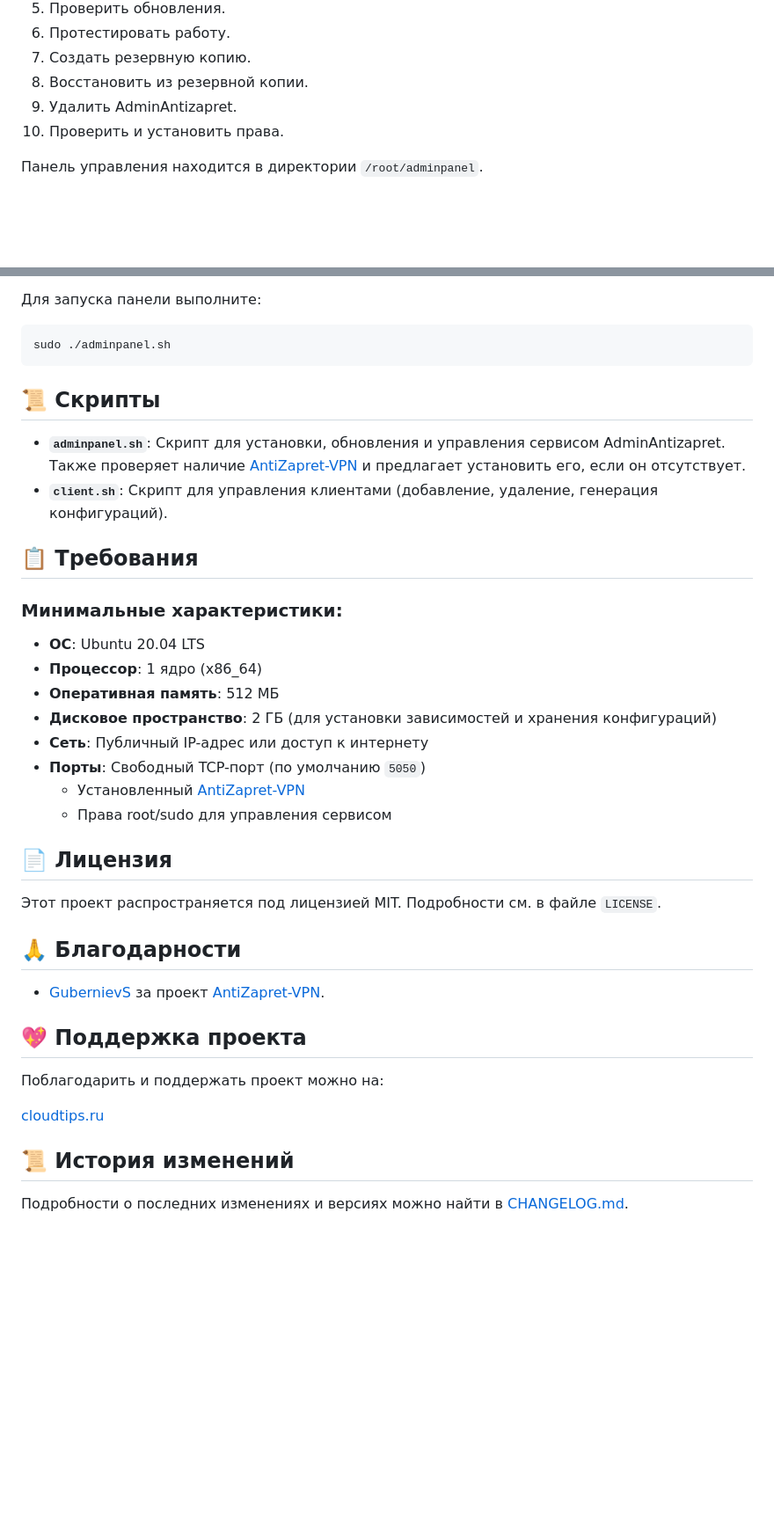
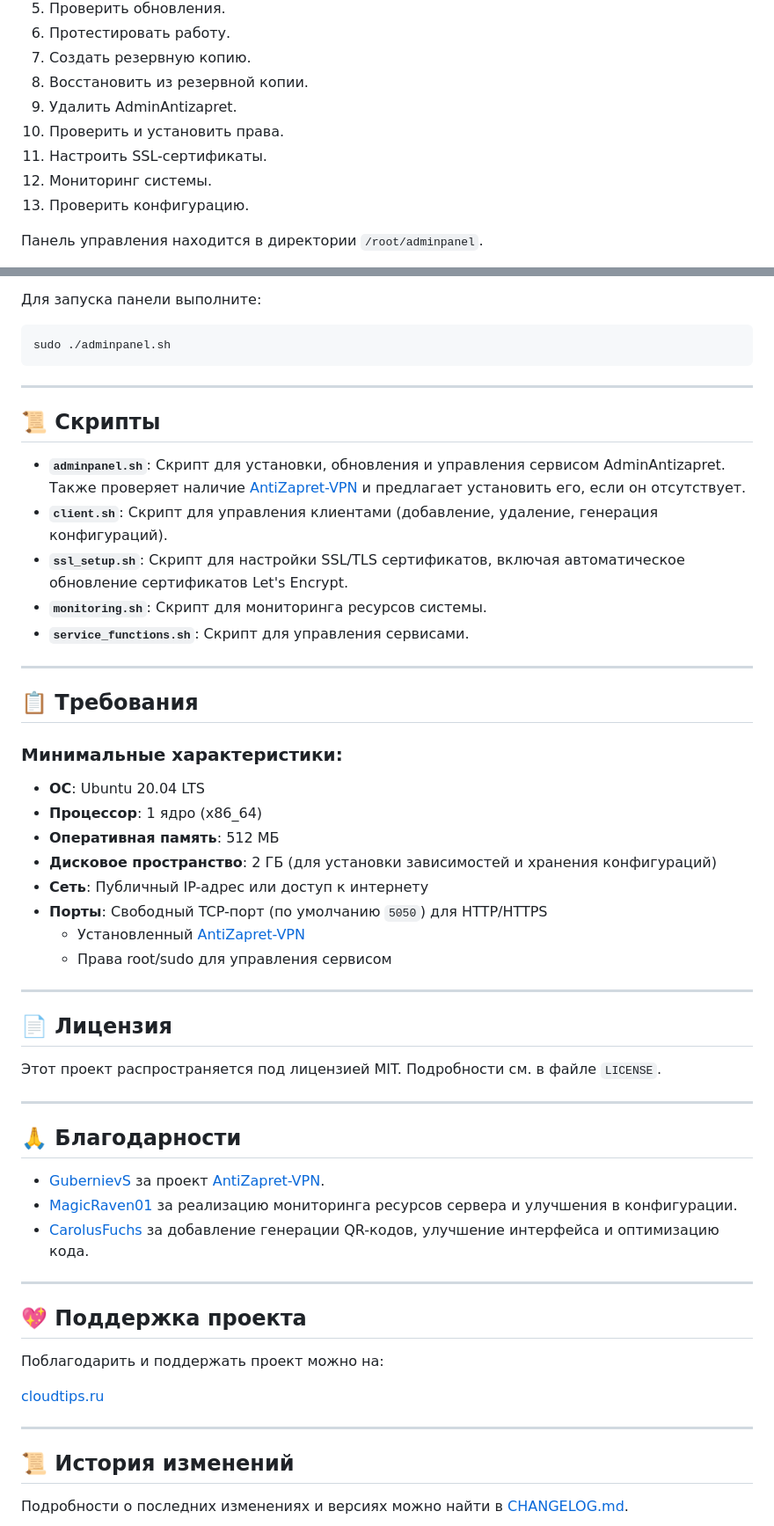
Before and after one commit to Kirito0098/AdminAntizapret, a Markdown page: README.md, 2 parts joined by grey strips. Shown at 88% size. GitHub-like rendering; blank space fills up the shorter version.

````diff
--- a/README.md
+++ b/README.md
@@ -130,6 +150,9 @@ bash <(wget --no-hsts -qO- https://raw.githubusercontent.com/Kirito0098/AdminAnt
 8. Восстановить из резервной копии.
 9. Удалить AdminAntizapret.
 10. Проверить и установить права.
+11. Настроить SSL-сертификаты.
+12. Мониторинг системы.
+13. Проверить конфигурацию.
 
 Панель управления находится в директории `/root/adminpanel`.
 
@@ -141,9 +164,16 @@ bash <(wget --no-hsts -qO- https://raw.githubusercontent.com/Kirito0098/AdminAnt
 sudo ./adminpanel.sh
 ```
 
+---
+
 ## 📜 Скрипты
 - **`adminpanel.sh`**: Скрипт для установки, обновления и управления сервисом AdminAntizapret. Также проверяет наличие [AntiZapret-VPN](https://github.com/GubernievS/AntiZapret-VPN) и предлагает установить его, если он отсутствует.
 - **`client.sh`**: Скрипт для управления клиентами (добавление, удаление, генерация конфигураций).
+- **`ssl_setup.sh`**: Скрипт для настройки SSL/TLS сертификатов, включая автоматическое обновление сертификатов Let's Encrypt.
+- **`monitoring.sh`**: Скрипт для мониторинга ресурсов системы.
+- **`service_functions.sh`**: Скрипт для управления сервисами.
+
+---
 
 ## 📋 Требования
 
@@ -153,20 +183,30 @@ sudo ./adminpanel.sh
 - **Оперативная память**: 512 МБ
 - **Дисковое пространство**: 2 ГБ (для установки зависимостей и хранения конфигураций)
 - **Сеть**: Публичный IP-адрес или доступ к интернету
-- **Порты**: Свободный TCP-порт (по умолчанию `5050`)
+- **Порты**: Свободный TCP-порт (по умолчанию `5050`) для HTTP/HTTPS
   - Установленный [AntiZapret-VPN](https://github.com/GubernievS/AntiZapret-VPN)
   - Права root/sudo для управления сервисом
+
+---
 
 ## 📄 Лицензия
 Этот проект распространяется под лицензией MIT. Подробности см. в файле `LICENSE`.
 
+---
+
 ## 🙏 Благодарности
 - [GubernievS](https://github.com/GubernievS) за проект [AntiZapret-VPN](https://github.com/GubernievS/AntiZapret-VPN).
+- [MagicRaven01](https://github.com/MagicRaven01) за реализацию мониторинга ресурсов сервера и улучшения в конфигурации.
+- [CarolusFuchs](https://github.com/CarolusFuchs) за добавление генерации QR-кодов, улучшение интерфейса и оптимизацию кода.
+
+---
 
 ## 💖 Поддержка проекта
 Поблагодарить и поддержать проект можно на:
 
 [cloudtips.ru](https://pay.cloudtips.ru/p/f556e032)
 
+---
+
 ## 📜 История изменений
 Подробности о последних изменениях и версиях можно найти в [CHANGELOG.md](./CHANGELOG.md).
````
Also changed, not shown: other parts of README.md (+86 -66 lines).
